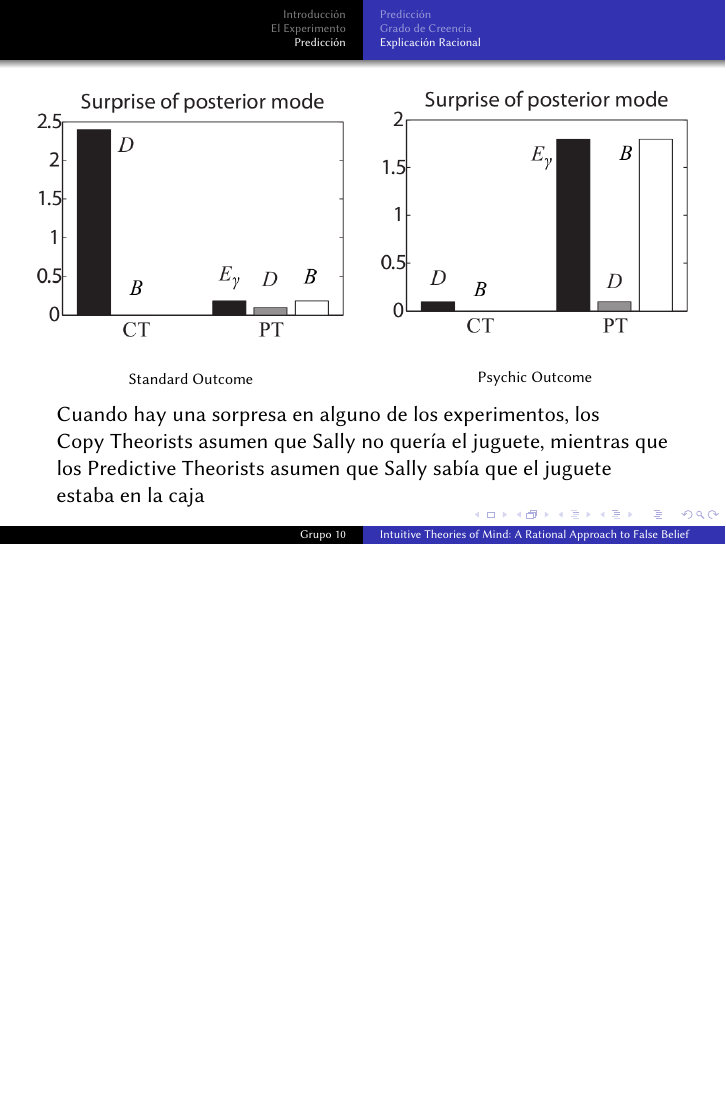
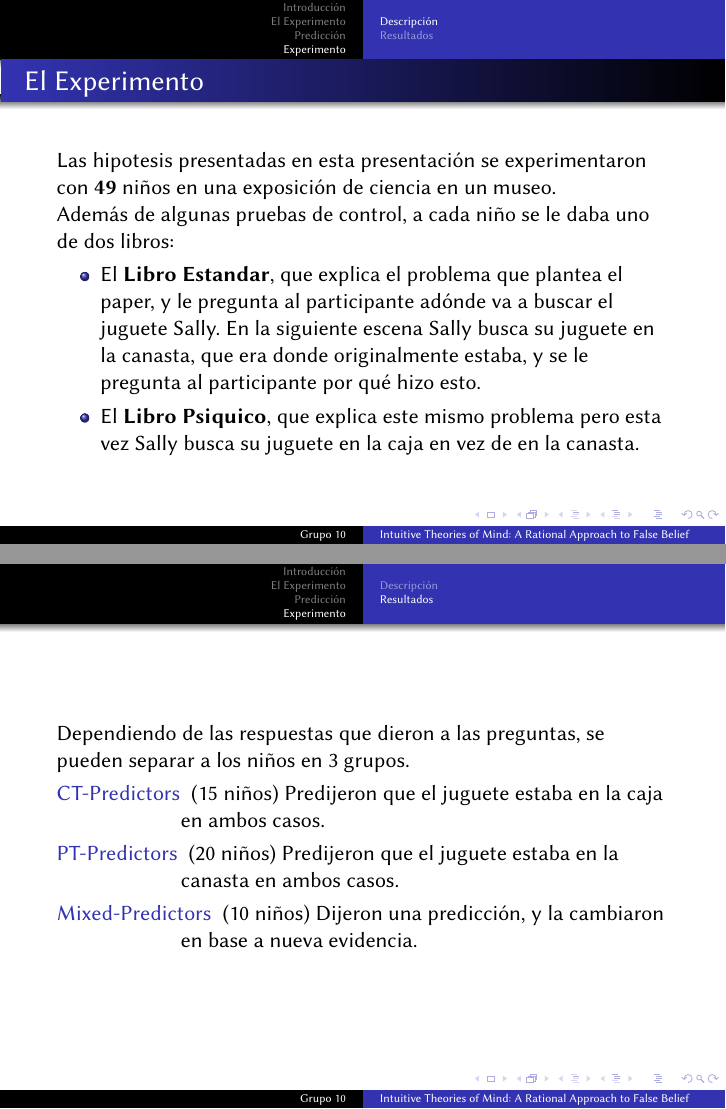
Before and after one commit to Fixman/Bayesiana, LaTeX slides (presentacion.tex): page 26 of 26 before the commit and pages 27 and 28 of 30 after it, the two joined at a grey line, the shorter picture padded with empty space. Compiled offline with pdfLaTeX.

Commit message:
Explicaciones.

```diff
--- a/presentacion.tex
+++ b/presentacion.tex
@@ -350,3 +350,30 @@ Cuando hay una sorpresa en alguno de los experimentos, los Copy~Theorists asumen
 
 \end{frame}
 
+\section{Experimento}
+\subsection{Descripción}
+
+\begin{frame}{El Experimento}
+
+Las hipotesis presentadas en esta presentación se experimentaron con \textbf{49} niños en una exposición de ciencia en un museo.
+
+Además de algunas pruebas de control, a cada niño se le daba uno de dos libros:
+
+\begin{itemize}
+\item El \textbf{Libro Estandar}, que explica el problema que plantea el paper, y le pregunta al participante adónde va a buscar el juguete Sally. En la siguiente escena Sally busca su juguete en la canasta, que era donde originalmente estaba, y se le pregunta al participante por qué hizo esto.
+\item El \textbf{Libro Psiquico}, que explica este mismo problema pero esta vez Sally busca su juguete en la caja en vez de en la canasta.
+\end{itemize}
+
+\end{frame}
+
+\subsection{Resultados}
+
+\begin{frame}
+Dependiendo de las respuestas que dieron a las preguntas, se pueden separar a los niños en 3 grupos.
+
+\begin{description}
+	\item[CT-Predictors] (15 niños) Predijeron que el juguete estaba en la caja en ambos casos.
+	\item[PT-Predictors] (20 niños) Predijeron que el juguete estaba en la canasta en ambos casos.
+	\item[Mixed-Predictors] (10 niños) Dijeron una predicción, y la cambiaron en base a nueva evidencia.
+\end{description}
+\end{frame}
```
Also changed, not shown: imagenes/resultados_belief.png (added), presentacion.tex (20 more changed lines).
